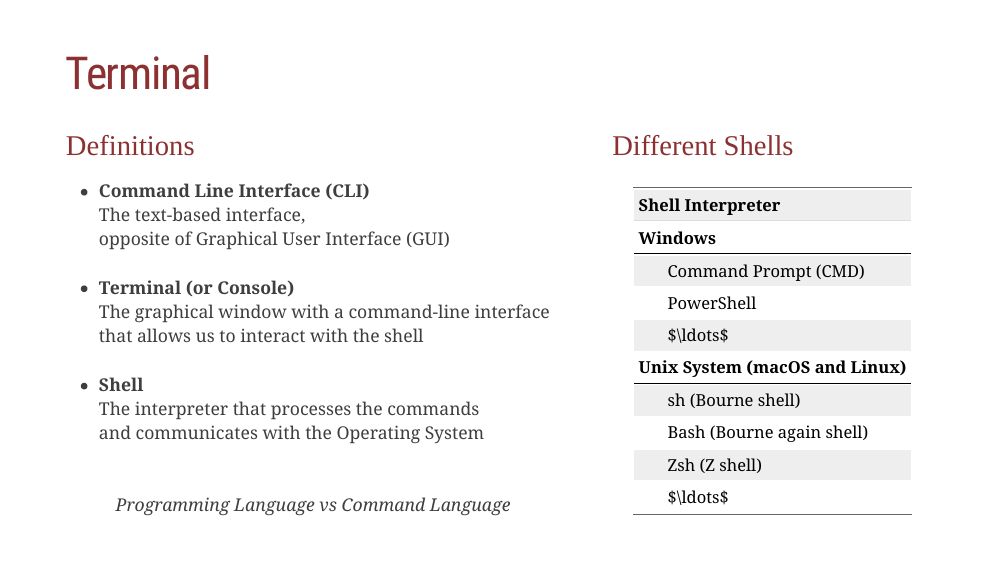
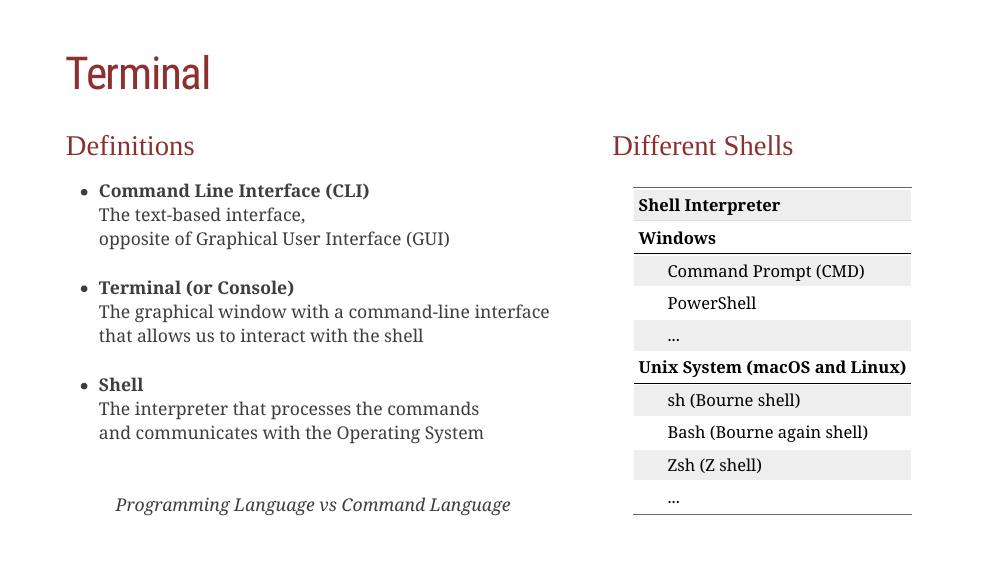
Before and after one commit to arca-dpss/course-open-science-prof, an R Markdown document (materials/slides/06-terminal.Rmd): page 7 of 26. Rendered offline with R 4.5, knitr and Pandoc, with nearby package versions; the slides are laid out offline by our stand-in for remark.js, each with all of its steps uncovered, in fonts that may differ from those the slides ask for, and without slide numbers, shadows or browser add-ons; some code elsewhere in the file could not run offline.

Commit message:
fix 06 terminal

````diff
--- a/materials/slides/06-terminal.Rmd
+++ b/materials/slides/06-terminal.Rmd
@@ -205,8 +205,8 @@ knitr::include_graphics(paste0(image_path, 'terminal.png'))
 
 .move-down-30[
 ```{r table-shell}
-data_table <- tibble(Shell = c("Command Prompt (CMD)", "PowerShell", "$\\ldots$",
-                               "sh (Bourne shell)", "Bash (Bourne again shell)","Zsh (Z shell)", "$\\ldots$"))
+data_table <- tibble(Shell = c("Command Prompt (CMD)", "PowerShell", "...",
+                               "sh (Bourne shell)", "Bash (Bourne again shell)","Zsh (Z shell)", "..."))
 
 kable(data_table, booktabs = TRUE,
       col.names = "Shell Interpreter", escape = FALSE) %>%
````
Also changed, not shown: materials/slides/06-terminal.html.
